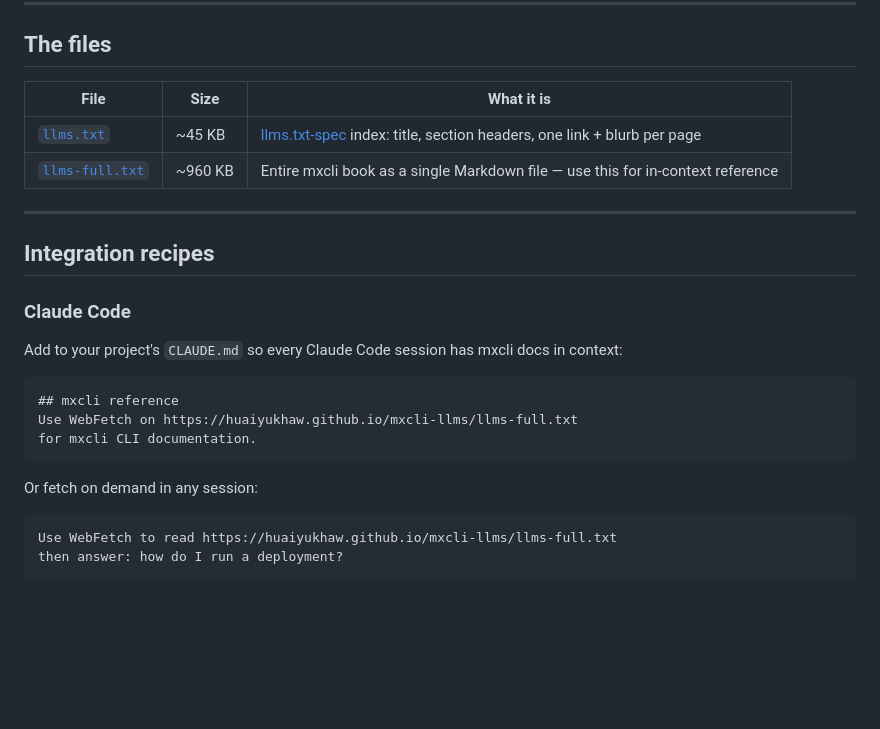
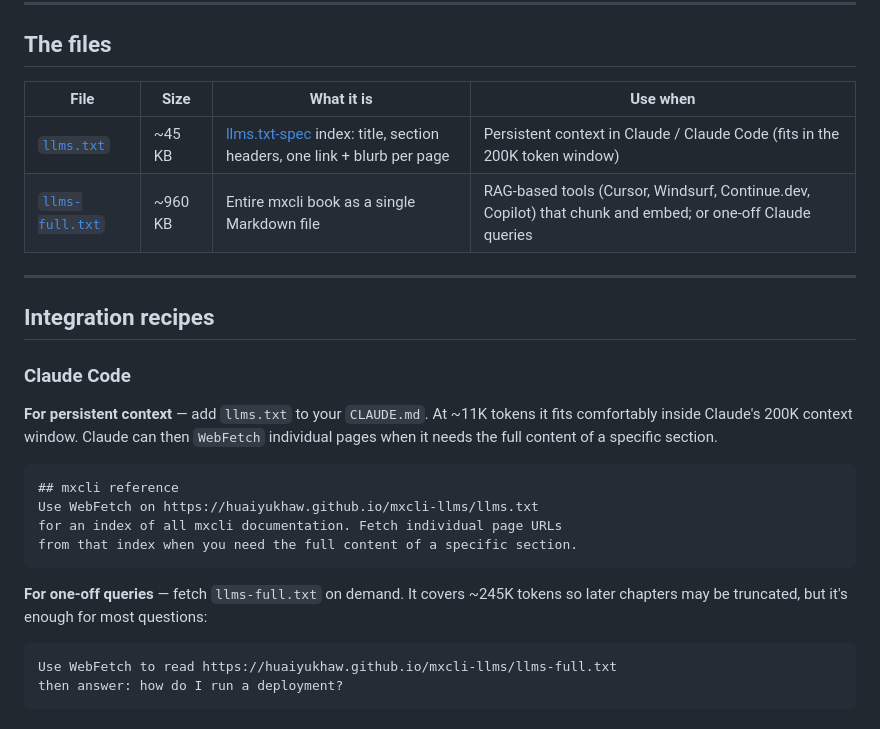
Before and after one commit to huaiyukhaw/mxcli-llms, a Markdown page: README.md, the part around the change. GitHub-like rendering; blank space fills up the shorter version.

Commit message:
docs: clarify llms.txt vs llms-full.txt usage for Claude

````diff
--- a/README.md
+++ b/README.md
@@ -6,10 +6,10 @@ Curated [mxcli](https://www.mxcli.org) documentation for AI coding assistants
 
 ## The files
 
-| File | Size | What it is |
-|---|---|---|
-| [`llms.txt`](https://huaiyukhaw.github.io/mxcli-llms/llms.txt) | ~45 KB | [llms.txt-spec](https://llmstxt.org/) index: title, section headers, one link + blurb per page |
-| [`llms-full.txt`](https://huaiyukhaw.github.io/mxcli-llms/llms-full.txt) | ~960 KB | Entire mxcli book as a single Markdown file — use this for in-context reference |
+| File | Size | What it is | Use when |
+|---|---|---|---|
+| [`llms.txt`](https://huaiyukhaw.github.io/mxcli-llms/llms.txt) | ~45 KB | [llms.txt-spec](https://llmstxt.org/) index: title, section headers, one link + blurb per page | Persistent context in Claude / Claude Code (fits in the 200K token window) |
+| [`llms-full.txt`](https://huaiyukhaw.github.io/mxcli-llms/llms-full.txt) | ~960 KB | Entire mxcli book as a single Markdown file | RAG-based tools (Cursor, Windsurf, Continue.dev, Copilot) that chunk and embed; or one-off Claude queries |
 
 ---
 
@@ -17,15 +17,16 @@ Curated [mxcli](https://www.mxcli.org) documentation for AI coding assistants
 
 ### Claude Code
 
-Add to your project's `CLAUDE.md` so every Claude Code session has mxcli docs in context:
+**For persistent context** — add `llms.txt` to your `CLAUDE.md`. At ~11K tokens it fits comfortably inside Claude's 200K context window. Claude can then `WebFetch` individual pages when it needs the full content of a specific section.
 
 ```markdown
 ## mxcli reference
-Use WebFetch on https://huaiyukhaw.github.io/mxcli-llms/llms-full.txt
-for mxcli CLI documentation.
+Use WebFetch on https://huaiyukhaw.github.io/mxcli-llms/llms.txt
+for an index of all mxcli documentation. Fetch individual page URLs
+from that index when you need the full content of a specific section.
 ```
 
-Or fetch on demand in any session:
+**For one-off queries** — fetch `llms-full.txt` on demand. It covers ~245K tokens so later chapters may be truncated, but it's enough for most questions:
 
 ```
 Use WebFetch to read https://huaiyukhaw.github.io/mxcli-llms/llms-full.txt
````
